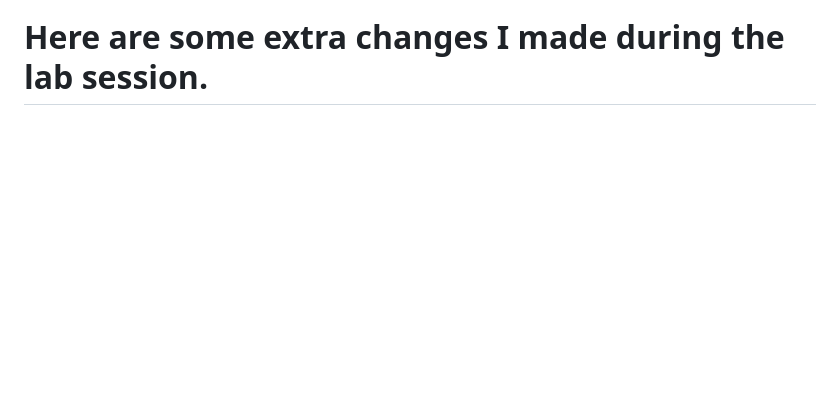
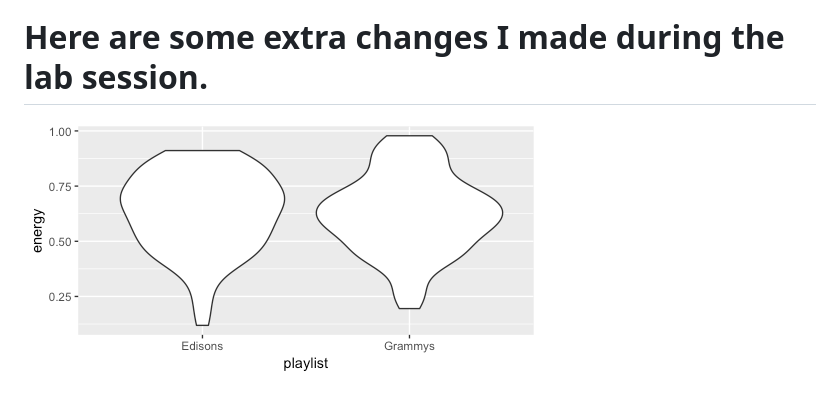
Before and after one commit to jaburgoyne/compmus2019, a Markdown page: README.md, the part around the change. Drawn GitHub-style; pictures changed too: lecturepic.png (added); blank space fills up the shorter version.

Commit message:
More lecture changes

```diff
--- a/README.md
+++ b/README.md
@@ -19,3 +19,5 @@ If I want to embed an image, I do it like this:
 ![Week 7 Visualisation](./w7viz.png)
 
 # Here are some extra changes I made during the lab session.
+
+![Name for my picture](./lecturepic.png)
```
